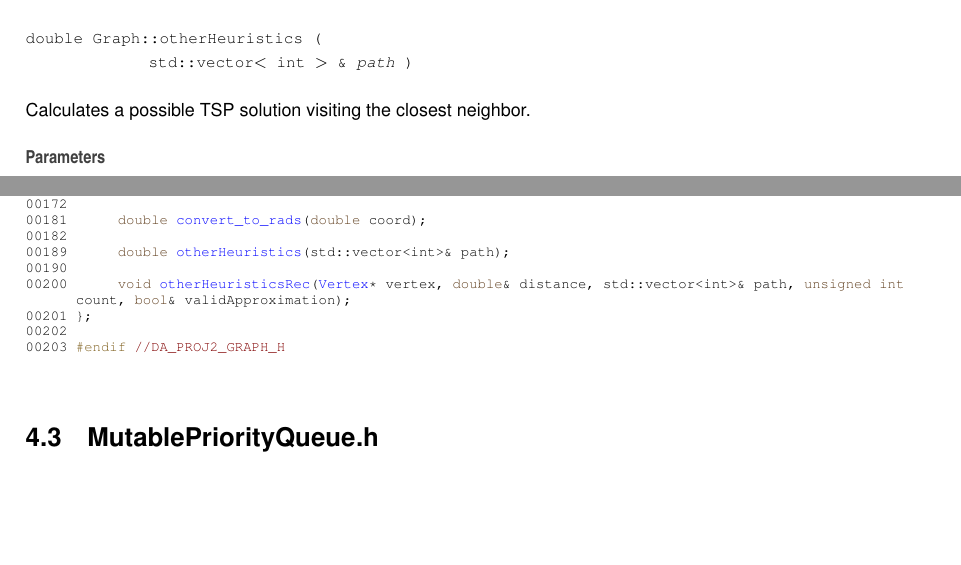
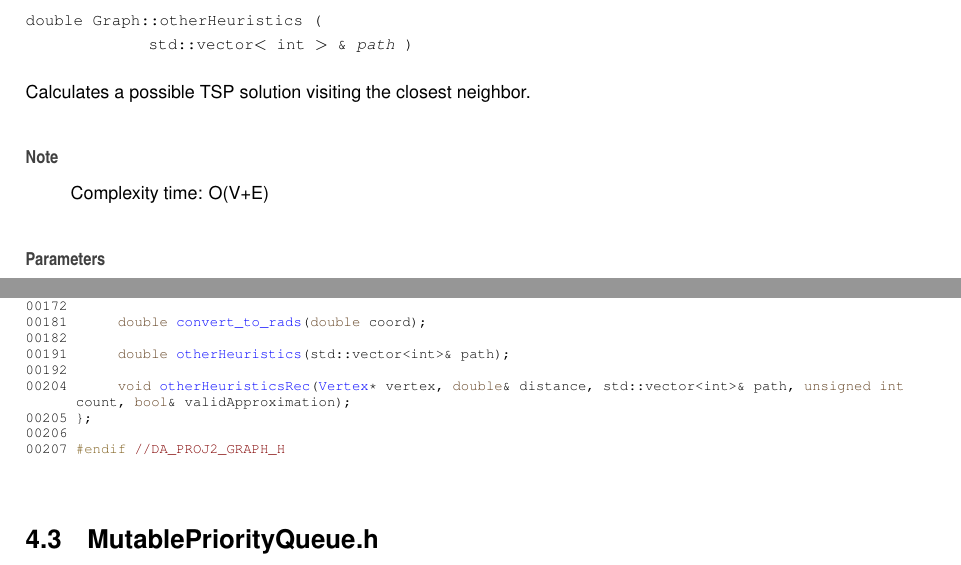
Before and after one commit to hfuturo/FEUP-DA-PROJ2, a LaTeX book (docs/latex/refman.tex, which reads docs/latex/_graph_8h_source.tex, docs/latex/class_graph.tex): two parts of pages 17 and 32 of 36, joined at a grey line, cut so that both start at the same text, the shorter picture padded with empty space. Compiled offline with pdfLaTeX.

Commit message:
final doxygen version

```diff
--- a/docs/latex/_graph_8h_source.tex
+++ b/docs/latex/_graph_8h_source.tex
@@ -45,11 +45,11 @@
 \DoxyCodeLine{00172\ }
 \DoxyCodeLine{00181\ \ \ \ \ \ \textcolor{keywordtype}{double}\ \mbox{\hyperlink{class_graph_a2b356bd248a4f48d62f5108cbe158732}{convert\_to\_rads}}(\textcolor{keywordtype}{double}\ coord);}
 \DoxyCodeLine{00182\ }
-\DoxyCodeLine{00189\ \ \ \ \ \ \textcolor{keywordtype}{double}\ \mbox{\hyperlink{class_graph_aa60f8dcff7ef2ba0b51bf9cf0b2ceecc}{otherHeuristics}}(std::vector<int>\&\ path);}
-\DoxyCodeLine{00190\ }
-\DoxyCodeLine{00200\ \ \ \ \ \ \textcolor{keywordtype}{void}\ \mbox{\hyperlink{class_graph_aac87f085cba8fd15bc31627da3fdacd6}{otherHeuristicsRec}}(\mbox{\hyperlink{class_vertex}{Vertex}}*\ vertex,\ \textcolor{keywordtype}{double}\&\ distance,\ std::vector<int>\&\ path,\ \textcolor{keywordtype}{unsigned}\ \textcolor{keywordtype}{int}\ count,\ \textcolor{keywordtype}{bool}\&\ validApproximation);}
-\DoxyCodeLine{00201\ \};}
-\DoxyCodeLine{00202\ }
-\DoxyCodeLine{00203\ \textcolor{preprocessor}{\#endif\ }\textcolor{comment}{//DA\_PROJ2\_GRAPH\_H}}
+\DoxyCodeLine{00191\ \ \ \ \ \ \textcolor{keywordtype}{double}\ \mbox{\hyperlink{class_graph_aa60f8dcff7ef2ba0b51bf9cf0b2ceecc}{otherHeuristics}}(std::vector<int>\&\ path);}
+\DoxyCodeLine{00192\ }
+\DoxyCodeLine{00204\ \ \ \ \ \ \textcolor{keywordtype}{void}\ \mbox{\hyperlink{class_graph_aac87f085cba8fd15bc31627da3fdacd6}{otherHeuristicsRec}}(\mbox{\hyperlink{class_vertex}{Vertex}}*\ vertex,\ \textcolor{keywordtype}{double}\&\ distance,\ std::vector<int>\&\ path,\ \textcolor{keywordtype}{unsigned}\ \textcolor{keywordtype}{int}\ count,\ \textcolor{keywordtype}{bool}\&\ validApproximation);}
+\DoxyCodeLine{00205\ \};}
+\DoxyCodeLine{00206\ }
+\DoxyCodeLine{00207\ \textcolor{preprocessor}{\#endif\ }\textcolor{comment}{//DA\_PROJ2\_GRAPH\_H}}
 
 \end{DoxyCode}
--- a/docs/latex/class_graph.tex
+++ b/docs/latex/class_graph.tex
@@ -278,6 +278,9 @@ The distance between these vertices
 
 Calculates a possible TSP solution visiting the closest neighbor.
 
+\begin{DoxyNote}{Note}
+Complexity time\+: O(V+E)
+\end{DoxyNote}
 
 \begin{DoxyParams}{Parameters}
 {\em path} & The path of the possible TSP solution. \\
```
Also changed, not shown: docs/latex/class_graph.tex (3 more changed lines), 2 other files.
